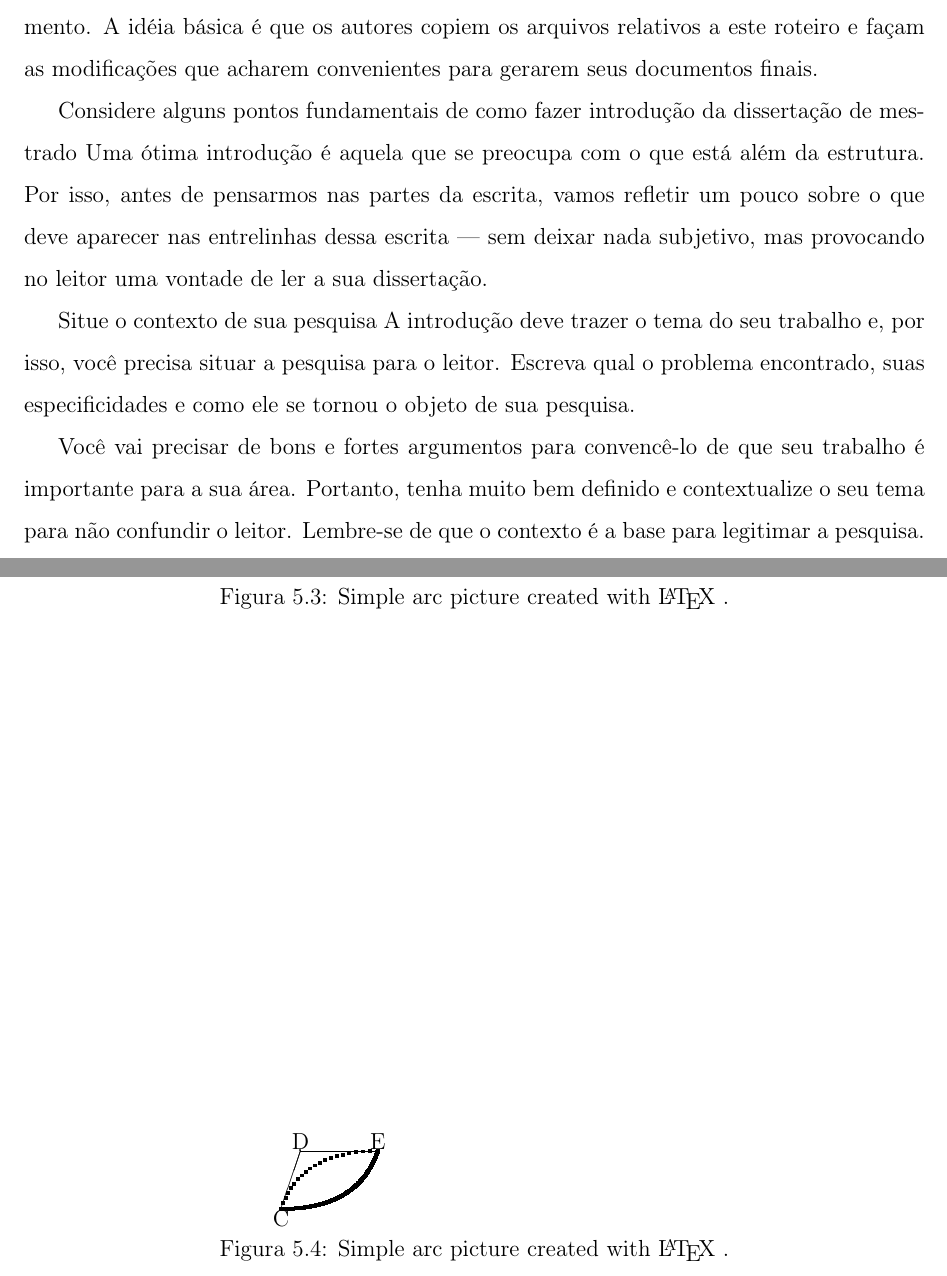
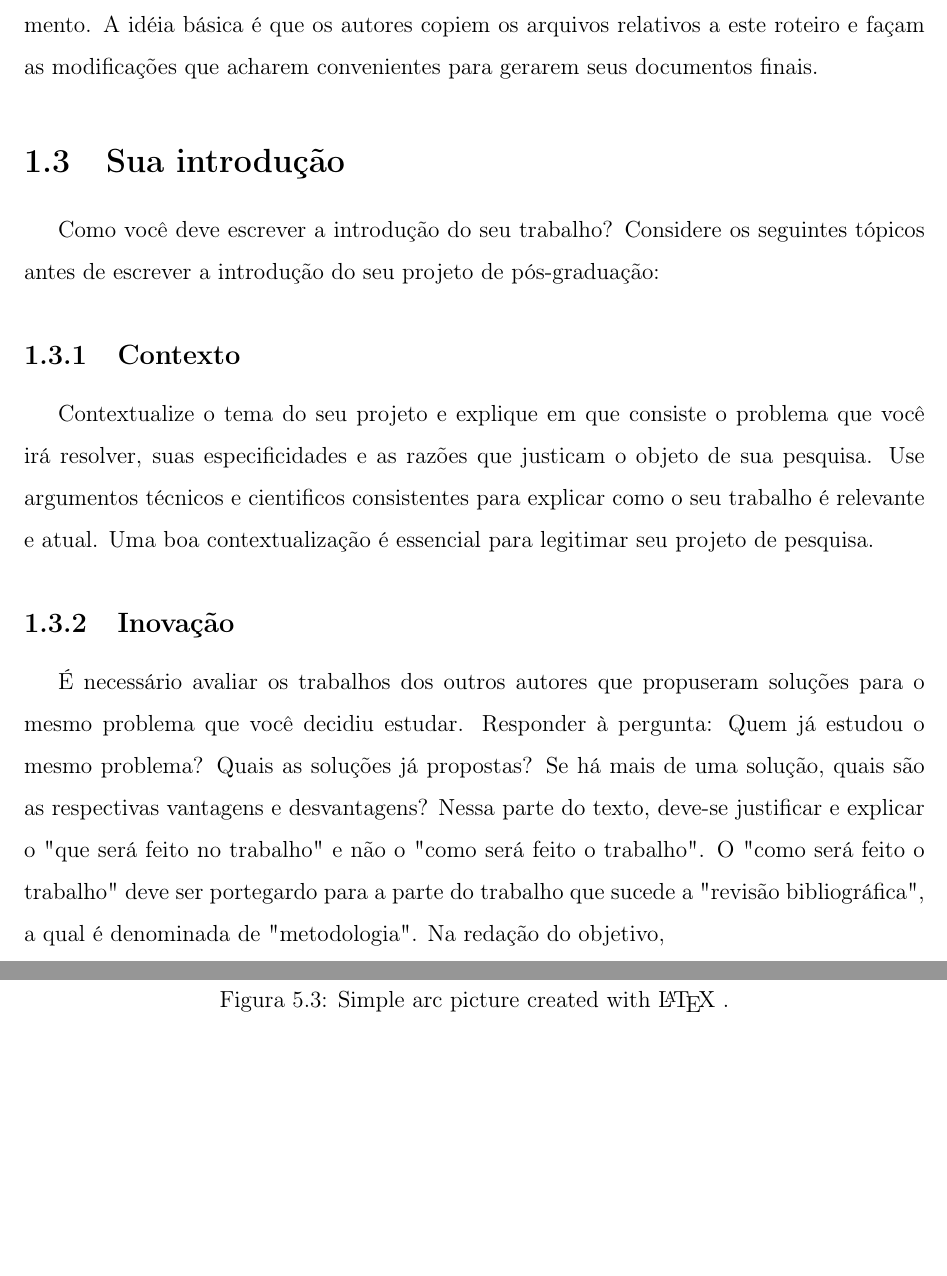
Before and after one commit to AMNLima/copeleam, a LaTeX document (main.tex, which reads src/cap5/cap5.tex, src/etc/introduc.tex): two parts of pages 11 and 27 of 34 before the commit and two parts of pages 11 and 28 of 34 after it, joined at a grey line, cut so that both start at the same text, the shorter picture padded with empty space. Compiled offline with pdfLaTeX.

Commit message:
Changing explanatoru texts of the introduction.

```diff
--- a/src/cap5/cap5.tex
+++ b/src/cap5/cap5.tex
@@ -80,26 +80,6 @@ The above picture was made with the following \LaTeX {}\ code:
 \caption{Simple arc picture created with \LaTeX\ .}
 \end{figure}
 %
-\begin{figure}[htbp]
-\centering
-\setlength{\unitlength}{1pt}
-\begin{picture}(200,200)(0,0)
-\linethickness{2pt}
-\bezier{20}(0,0)(10,30)(50,30)
-\bezier{200}(0,0)(40,0)(50,30)
-\thinlines
-\put(0,0){\circle*{1}}
-\put(0,0){\line(1,3){10}}
-\put(0,-1){\makebox(0,0)[t]{C}}
-\put(10,30){\circle*{1}}
-\put(10,31){\makebox(0,0)[b]{D}}
-\put(50,30){\circle*{1}}
-\put(50,30){\line(-1,0){40}}
-\put(50,31){\makebox(0,0)[b]{E}}
-\end{picture}
-\caption{Simple arc picture created with \LaTeX\ .}
-\end{figure}
-
 
 Another way to get pictures in your \LaTeX \ document is to use
 plain \TeX {}\ commands; see The \TeX \ book \cite{knuth:tex}.
--- a/src/etc/introduc.tex
+++ b/src/etc/introduc.tex
@@ -88,13 +88,17 @@ idéia básica é que os autores copiem os arquivos
 relativos a este roteiro e façam as modificações que
 acharem convenientes para gerarem seus documentos finais.
 
-Considere alguns pontos fundamentais de como fazer introdução da dissertação de mestrado
-Uma ótima introdução é aquela que se preocupa com o que está além da estrutura. Por isso, antes de pensarmos nas partes da escrita, vamos refletir um pouco sobre o que deve aparecer nas entrelinhas dessa escrita — sem deixar nada subjetivo, mas provocando no leitor uma vontade de ler a sua dissertação.
+\section{Sua introdução}
+Como você deve escrever a introdução do seu trabalho? Considere os seguintes tópicos antes de escrever a introdução do seu projeto de pós-graduação:
 
-Situe o contexto de sua pesquisa
-A introdução deve trazer o tema do seu trabalho e, por isso, você precisa situar a pesquisa para o leitor. Escreva qual o problema encontrado, suas especificidades e como ele se tornou o objeto de sua pesquisa.
+\subsection{Contexto}
+Contextualize o tema do seu projeto e explique em que consiste o problema que você irá resolver, suas especificidades e as razões que justicam o objeto de sua pesquisa. Use argumentos técnicos e cientificos consistentes para explicar como o seu trabalho é relevante e  atual. Uma boa contextualização é essencial para legitimar seu projeto de pesquisa.
 
-Você vai precisar de bons e fortes argumentos para convencê-lo de que seu trabalho é importante para a sua área. Portanto, tenha muito bem definido e contextualize o seu tema para não confundir o leitor. Lembre-se de que o contexto é a base para legitimar a pesquisa.
+\subsection{Inovação}
+É necessário avaliar os trabalhos dos outros autores que propuseram soluções para o mesmo problema que você decidiu estudar. Responder à pergunta: Quem já estudou o mesmo problema? Quais as soluções já propostas? Se há mais de uma solução, quais são as respectivas vantagens e desvantagens? Nessa parte do texto, deve-se justificar e explicar o "que será feito no trabalho"\ e não o "como será feito o trabalho". O "como será feito o trabalho"\ deve ser portegardo para a parte do trabalho que sucede a "revisão bibliográfica", a qual é denominada de "metodologia". Na redação do objetivo,
+
+\subsection{Objetivo}
+Definido o contexto, a relevância, a atualidade do objeto de estudo, e as limitações das soluções anteriormente propostas, deve-se apresentar o objetivo do trabalho em tela. De modo geral, o objetivo é dividido em "objetivo geral"\ e "objetivos específicos". Na seção denominada de "objetivo geral"\ deve-se apresentar a ideia central de um trabalho acadêmico. Na seção denominada de "objetivos específicos"\ deve-se detalhar as etapas necessárias para a consecução do "objetivo geral".
 
 Exponha suas motivações profissionais e pessoais
 Nenhuma pesquisa surge do nada. Mesmo que seja algo pouco abordado ou ainda não reconhecido em sua área, você precisa mostrar que está motivado a ser o primeiro a tratar do assunto ou a fazer releituras que melhorem temáticas já trabalhadas.
@@ -127,3 +131,6 @@ Apresente a estrutura do seu trabalho: Por fim, apresente as metodologias usadas
 Você pode ir descrevendo um pouco de cada capítulo, situando o leitor sobre cada parte de seu trabalho. Mas não fale coisas desnecessárias: para deixá-lo com vontade de ler o seu texto, coloque pontos relevantes.
 
 Algo que faz com que a introdução de uma dissertação de mestrado seja considerada ótima é a clareza demonstrada na linguagem que você utiliza.
+
+\section{Organização do trabalho}
+No fim do capítulo de introdução você deve explicar como está organizado o texto, indicando quais os assuntos serão estudados nos respectivos capítulos, destacando suas eventuais dependências. No demais capítulos essa seção também deve existir, porém denominada de Considerações finais na qual declaram-se as conclusões do capítulo e comenta-se os vínculos com os demais capítulos subsequentes.
```
Also changed, not shown: src/etc/introduc.tex (18 more changed lines), 1 other file.
